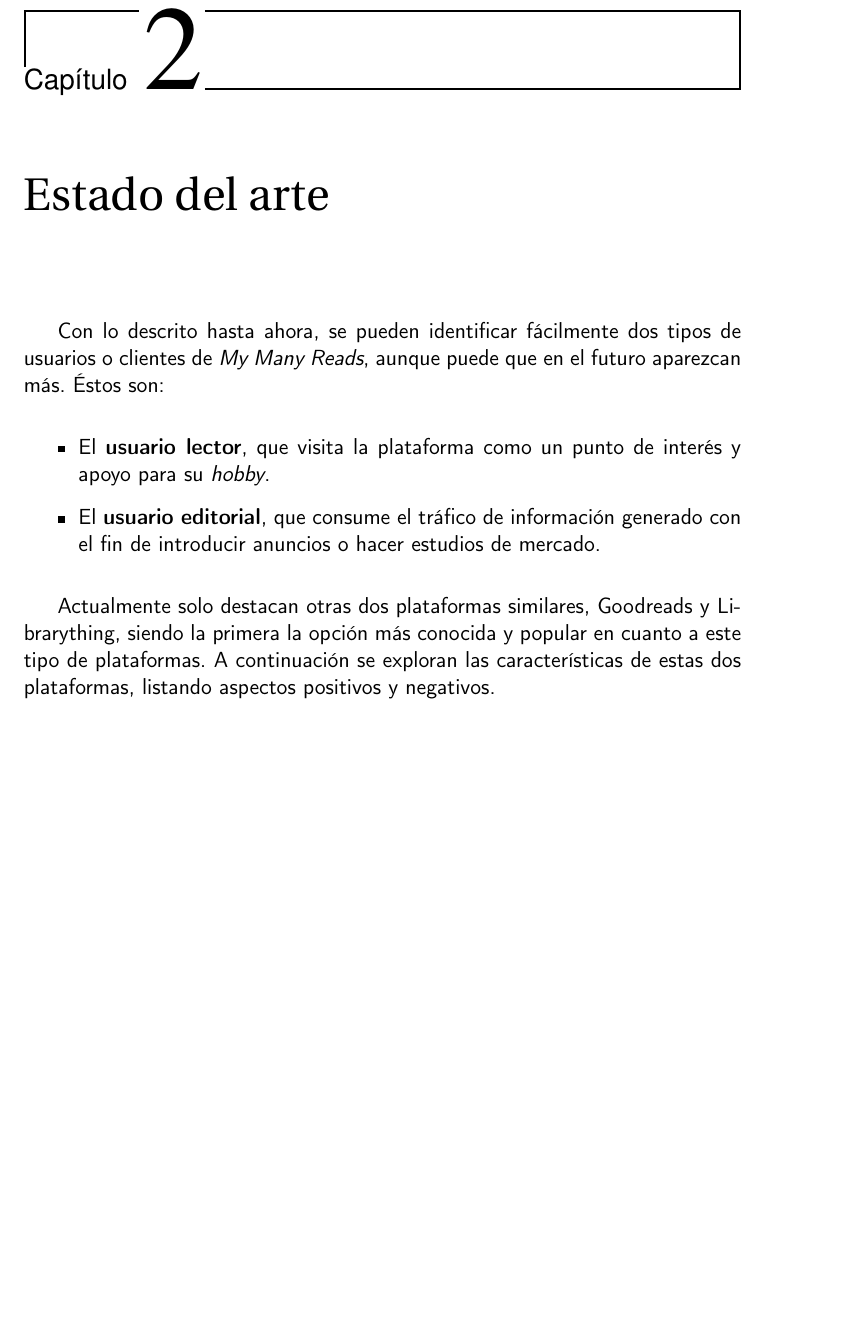
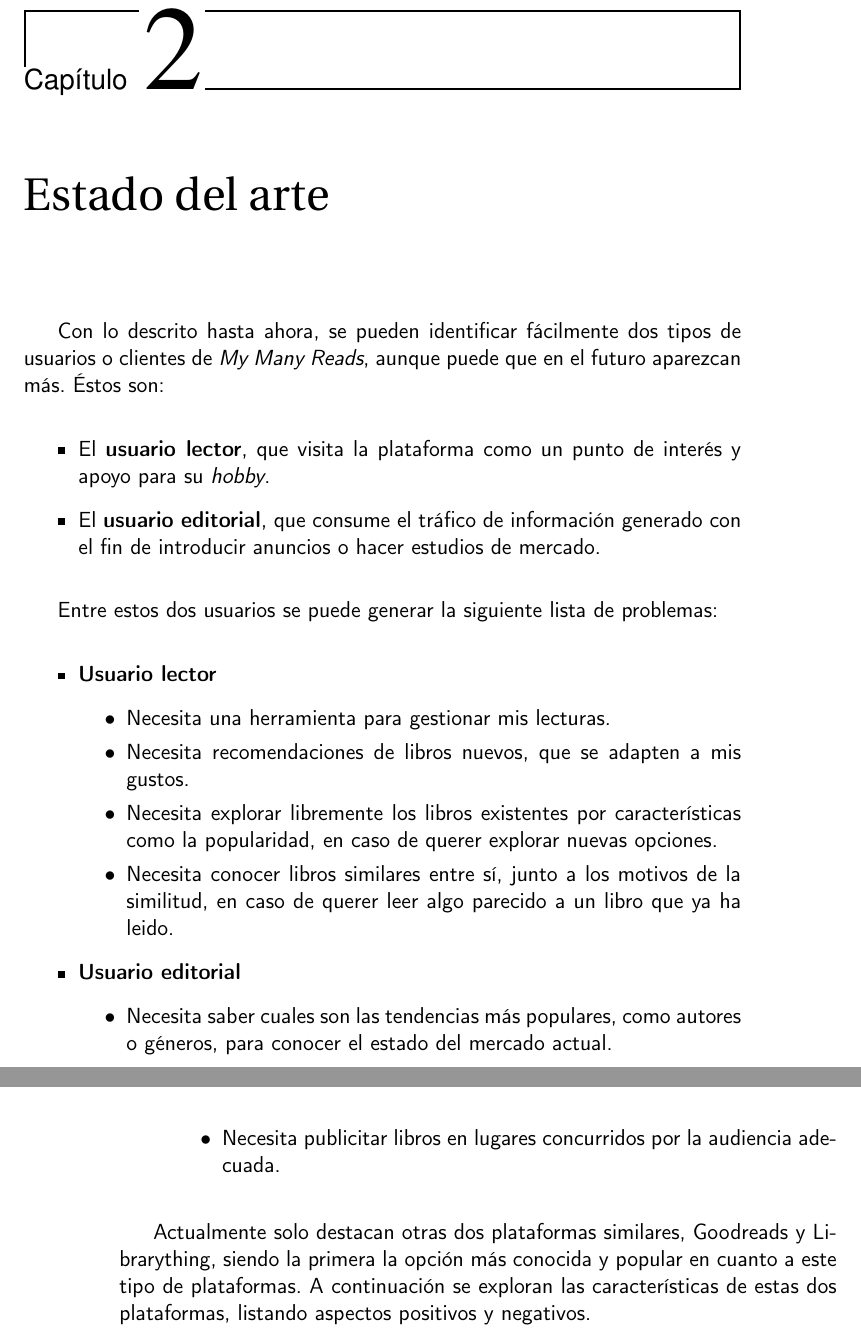
Before and after one commit to Anglepi/My-Many-Reads, a LaTeX book (docs/tex/proyecto.tex, which reads docs/tex/secciones/02_estado_del_arte.tex): part of page 19 of 35 before the commit and two parts of pages 19 and 20 of 35 after it, the two joined at a grey line, cut so that both start at the same text, the shorter picture padded with empty space. Compiled offline with pdfLaTeX.

Commit message:
#18 ADD list of problems to fix for every user

```diff
--- a/docs/tex/secciones/02_estado_del_arte.tex
+++ b/docs/tex/secciones/02_estado_del_arte.tex
@@ -6,6 +6,23 @@ Con lo descrito hasta ahora, se pueden identificar fácilmente dos tipos de usua
     \item El \textbf{usuario lector}, que visita la plataforma como un punto de interés y apoyo para su \textit{hobby}.
     \item El \textbf{usuario editorial}, que consume el tráfico de información generado con el fin de introducir anuncios o hacer estudios de mercado.
 \end{itemize}
+
+Entre estos dos usuarios se puede generar la siguiente lista de problemas:
+\begin{itemize}
+    \item \textbf{Usuario lector}
+    \begin{itemize}
+        \item Necesita una herramienta para gestionar mis lecturas.
+        \item Necesita recomendaciones de libros nuevos, que se adapten a mis gustos.
+        \item Necesita explorar libremente los libros existentes por características como la popularidad, en caso de querer explorar nuevas opciones.
+        \item Necesita conocer libros similares entre sí, junto a los motivos de la similitud, en caso de querer leer algo parecido a un libro que ya ha leido.
+    \end{itemize}
+    \item \textbf{Usuario editorial}
+    \begin{itemize}
+        \item Necesita saber cuales son las tendencias más populares, como autores o géneros, para conocer el estado del mercado actual.
+        \item Necesita publicitar libros en lugares concurridos por la audiencia adecuada.
+    \end{itemize}
+\end{itemize}
+
 
 Actualmente solo destacan otras dos plataformas similares, Goodreads y Librarything, siendo la primera la opción más conocida y popular en cuanto a este tipo de plataformas. A continuación se exploran las características de estas dos plataformas, listando aspectos positivos y negativos.
 
```
